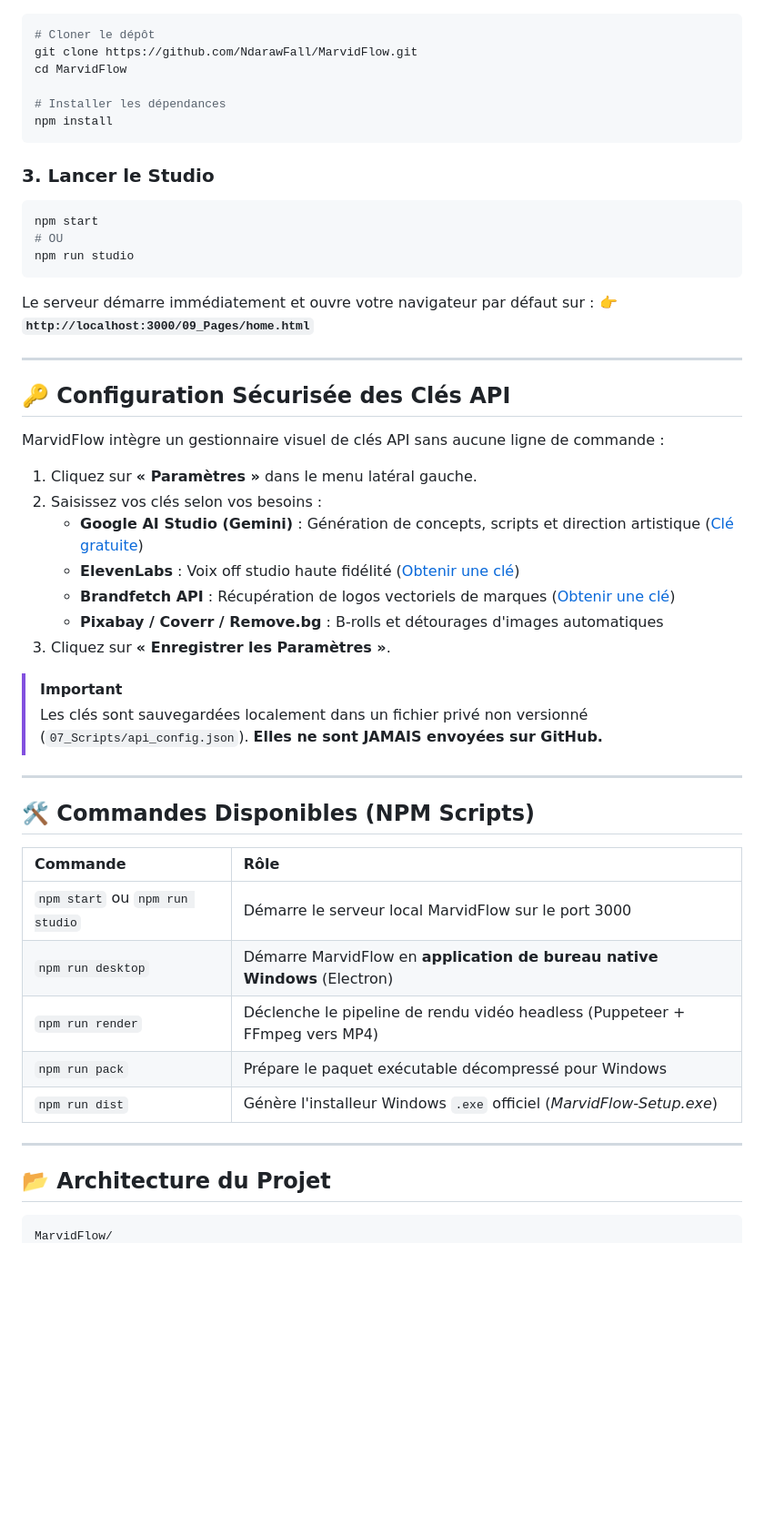
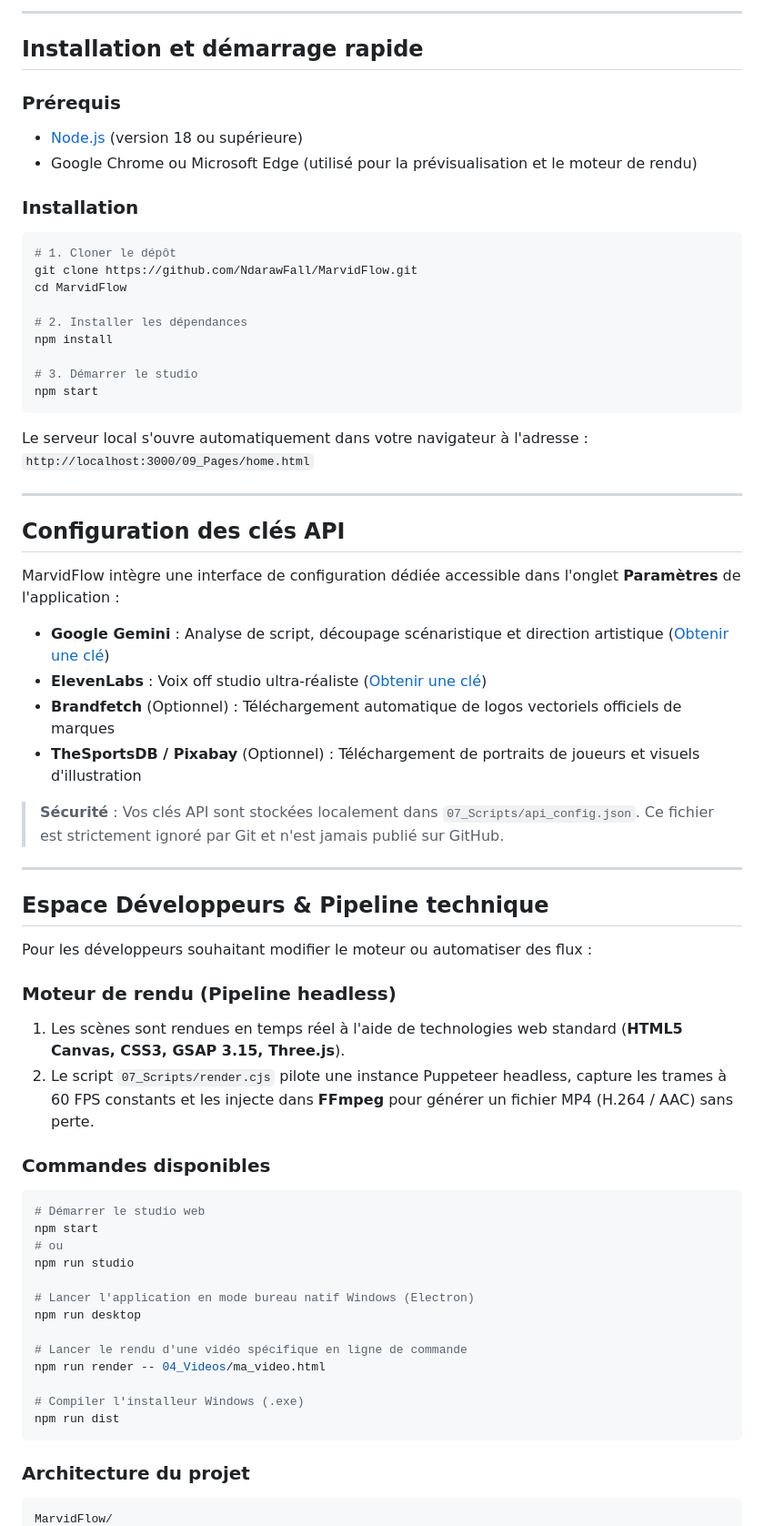
Before and after one commit to NdarawFall/AutoFrame_Studio, a Markdown page: README.md, the part around one of its changes. Shown at 91% size. Rendered like a GitHub page; blank space fills up the shorter version.

````diff
--- a/README.md
+++ b/README.md
@@ -70,53 +57,68 @@ Que vous soyez créateur de contenu solo, agence marketing ou monteur vidéo pro
+---
+
+## Installation et démarrage rapide
+
+### Prérequis
+- [Node.js](https://nodejs.org/) (version 18 ou supérieure)
+- Google Chrome ou Microsoft Edge (utilisé pour la prévisualisation et le moteur de rendu)
+
+### Installation
 ```bash
-# Cloner le dépôt
+# 1. Cloner le dépôt
 git clone https://github.com/NdarawFall/MarvidFlow.git
 cd MarvidFlow
 
-# Installer les dépendances
+# 2. Installer les dépendances
 npm install
+
+# 3. Démarrer le studio
+npm start
 ```
-
-### 3. Lancer le Studio
-```bash
-npm start
-# OU
-npm run studio
-```
-Le serveur démarre immédiatement et ouvre votre navigateur par défaut sur :
-👉 **`http://localhost:3000/09_Pages/home.html`**
+Le serveur local s'ouvre automatiquement dans votre navigateur à l'adresse :
+`http://localhost:3000/09_Pages/home.html`
 
 ---
 
-## 🔑 Configuration Sécurisée des Clés API
+## Configuration des clés API
 
-MarvidFlow intègre un gestionnaire visuel de clés API sans aucune ligne de commande :
+MarvidFlow intègre une interface de configuration dédiée accessible dans l'onglet **Paramètres** de l'application :
 
-1. Cliquez sur **« Paramètres »** dans le menu latéral gauche.
-2. Saisissez vos clés selon vos besoins :
-   - **Google AI Studio (Gemini)** : Génération de concepts, scripts et direction artistique ([Clé gratuite](https://aistudio.google.com/app/apikey))
-   - **ElevenLabs** : Voix off studio haute fidélité ([Obtenir une clé](https://elevenlabs.io/))
-   - **Brandfetch API** : Récupération de logos vectoriels de marques ([Obtenir une clé](https://brandfetch.com/developers))
-   - **Pixabay / Coverr / Remove.bg** : B-rolls et détourages d'images automatiques
-3. Cliquez sur **« Enregistrer les Paramètres »**.
+- **Google Gemini** : Analyse de script, découpage scénaristique et direction artistique ([Obtenir une clé](https://aistudio.google.com/app/apikey))
+- **ElevenLabs** : Voix off studio ultra-réaliste ([Obtenir une clé](https://elevenlabs.io/))
+- **Brandfetch** (Optionnel) : Téléchargement automatique de logos vectoriels officiels de marques
+- **TheSportsDB / Pixabay** (Optionnel) : Téléchargement de portraits de joueurs et visuels d'illustration
 
-> [!IMPORTANT]
-> Les clés sont sauvegardées localement dans un fichier privé non versionné (`07_Scripts/api_config.json`). **Elles ne sont JAMAIS envoyées sur GitHub.**
+> **Sécurité** : Vos clés API sont stockées localement dans `07_Scripts/api_config.json`. Ce fichier est strictement ignoré par Git et n'est jamais publié sur GitHub.
 
 ---
 
-## 🛠️ Commandes Disponibles (NPM Scripts)
+## Espace Développeurs & Pipeline technique
 
-| Commande | Rôle |
-| :--- | :--- |
-| `npm start` ou `npm run studio` | Démarre le serveur local MarvidFlow sur le port 3000 |
-| `npm run desktop` | Démarre MarvidFlow en **application de bureau native Windows** (Electron) |
-| `npm run render` | Déclenche le pipeline de rendu vidéo headless (Puppeteer + FFmpeg vers MP4) |
-| `npm run pack` | Prépare le paquet exécutable décompressé pour Windows |
-| `npm run dist` | Génère l'installeur Windows `.exe` officiel (*MarvidFlow-Setup.exe*) |
+Pour les développeurs souhaitant modifier le moteur ou automatiser des flux :
 
----
+### Moteur de rendu (Pipeline headless)
+1. Les scènes sont rendues en temps réel à l'aide de technologies web standard (**HTML5 Canvas, CSS3, GSAP 3.15, Three.js**).
+2. Le script `07_Scripts/render.cjs` pilote une instance Puppeteer headless, capture les trames à 60 FPS constants et les injecte dans **FFmpeg** pour générer un fichier MP4 (H.264 / AAC) sans perte.
 
-## 📂 Architecture du Projet
+### Commandes disponibles
+
+```bash
+# Démarrer le studio web
+npm start
+# ou
+npm run studio
+
+# Lancer l'application en mode bureau natif Windows (Electron)
+npm run desktop
+
+# Lancer le rendu d'une vidéo spécifique en ligne de commande
+npm run render -- 04_Videos/ma_video.html
+
+# Compiler l'installeur Windows (.exe)
+npm run dist
+```
+
+### Architecture du projet
 
 ```text
 MarvidFlow/
````
Also changed, not shown: other parts of README.md (+57 -89 lines), Docs/images/brand_kits.png (added), Docs/images/clients.png (added), Docs/images/create_video.png (added), Docs/images/dashboard.png (added), Docs/images/studio_timeline.png (added), Docs/images/video_player.png (added), 1 other file.
